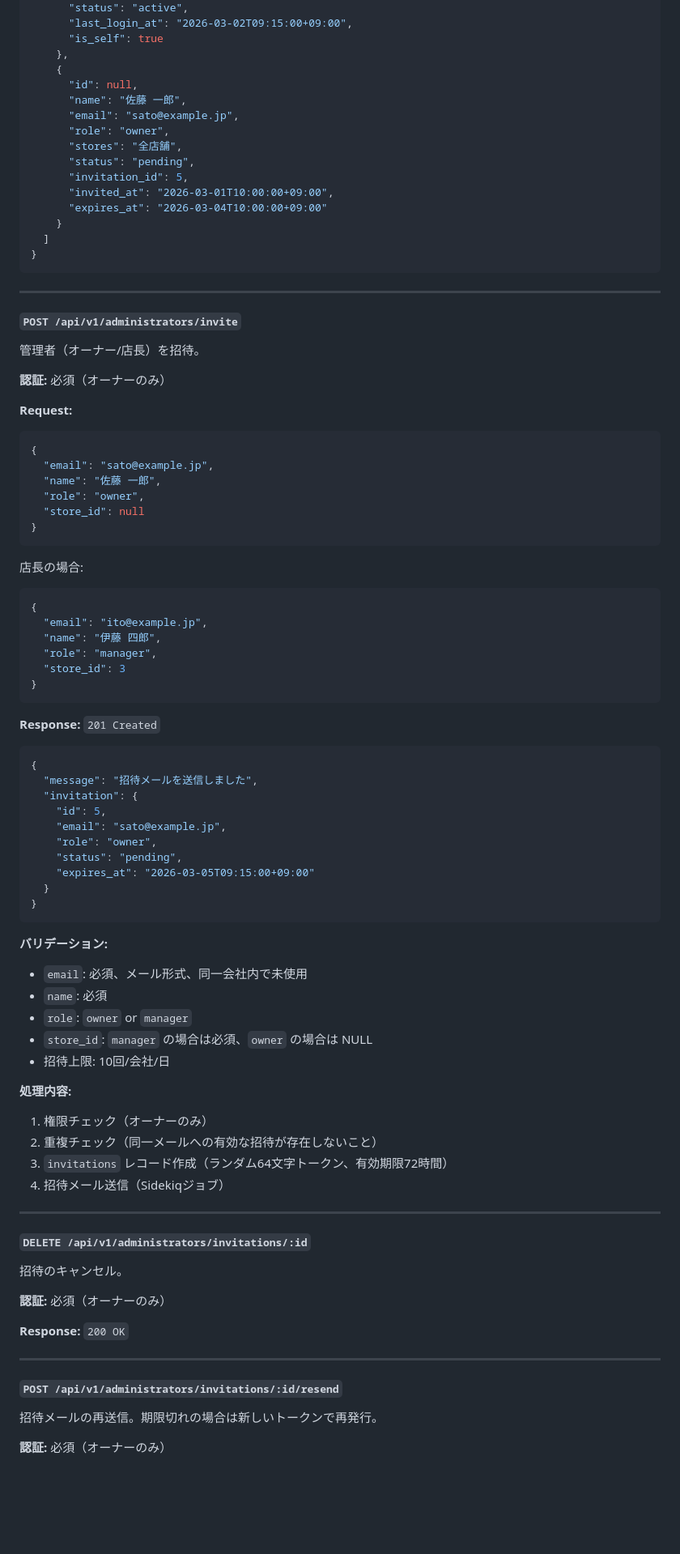
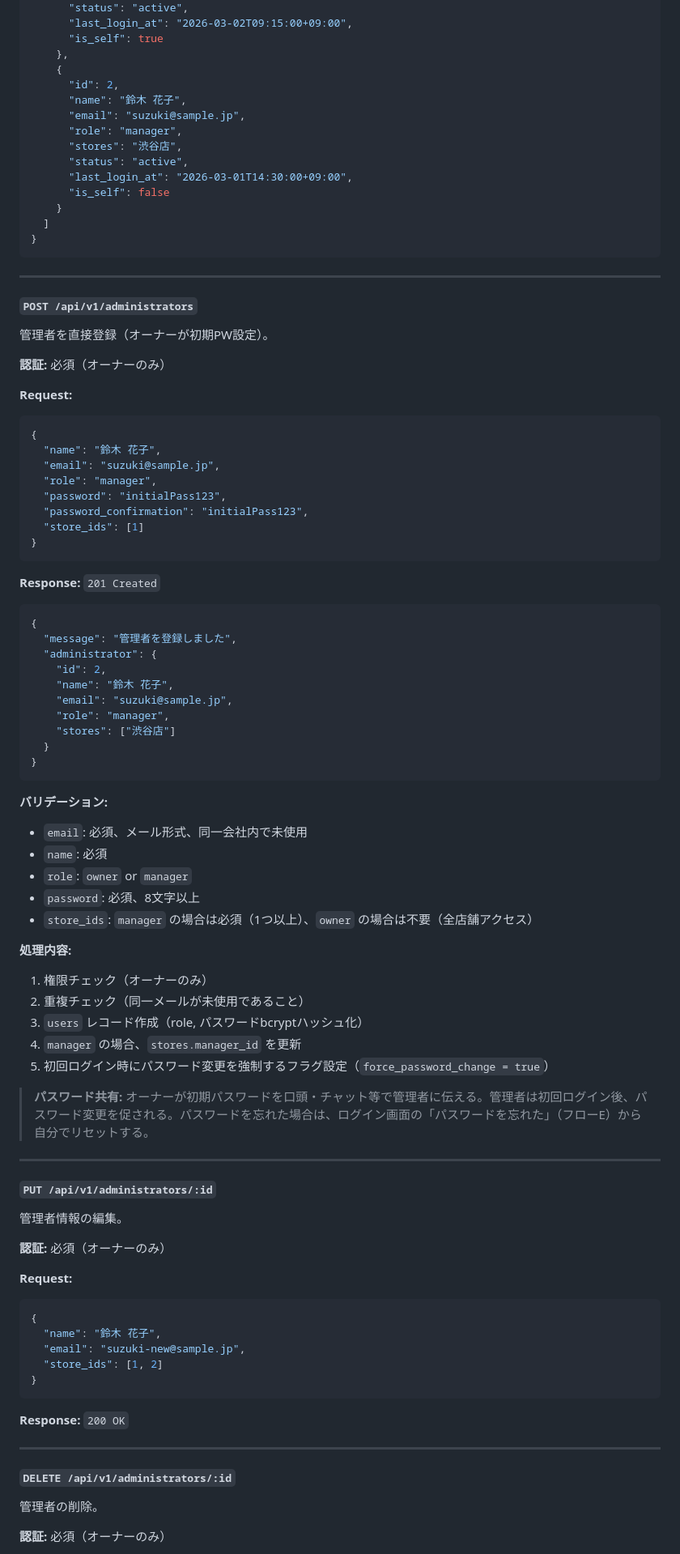
Before and after one commit to suguru789987/rakmy-owner-registration-mock, a Markdown page: requirements.md, the part around one of its changes. Shown at 81% size. Drawn GitHub-style; blank space fills up the shorter version.

````diff
--- a/requirements.md
+++ b/requirements.md
@@ -371,15 +374,14 @@ ALTER TABLE stores
       "is_self": true
     },
     {
-      "id": null,
-      "name": "佐藤 一郎",
-      "email": "sato@example.jp",
-      "role": "owner",
-      "stores": "全店舗",
-      "status": "pending",
-      "invitation_id": 5,
-      "invited_at": "2026-03-01T10:00:00+09:00",
-      "expires_at": "2026-03-04T10:00:00+09:00"
+      "id": 2,
+      "name": "鈴木 花子",
+      "email": "suzuki@sample.jp",
+      "role": "manager",
+      "stores": "渋谷店",
+      "status": "active",
+      "last_login_at": "2026-03-01T14:30:00+09:00",
+      "is_self": false
     }
   ]
 }
@@ -387,40 +389,33 @@ ALTER TABLE stores
 
 ---
 
-#### `POST /api/v1/administrators/invite`
-管理者（オーナー/店長）を招待。
+#### `POST /api/v1/administrators`
+管理者を直接登録（オーナーが初期PW設定）。
 
 **認証:** 必須（オーナーのみ）
 
 **Request:**
 ```json
 {
-  "email": "sato@example.jp",
-  "name": "佐藤 一郎",
-  "role": "owner",
-  "store_id": null
-}
-```
-店長の場合:
-```json
-{
-  "email": "ito@example.jp",
-  "name": "伊藤 四郎",
+  "name": "鈴木 花子",
+  "email": "suzuki@sample.jp",
   "role": "manager",
-  "store_id": 3
+  "password": "initialPass123",
+  "password_confirmation": "initialPass123",
+  "store_ids": [1]
 }
 ```
 
 **Response:** `201 Created`
 ```json
 {
-  "message": "招待メールを送信しました",
-  "invitation": {
-    "id": 5,
-    "email": "sato@example.jp",
-    "role": "owner",
-    "status": "pending",
-    "expires_at": "2026-03-05T09:15:00+09:00"
+  "message": "管理者を登録しました",
+  "administrator": {
+    "id": 2,
+    "name": "鈴木 花子",
+    "email": "suzuki@sample.jp",
+    "role": "manager",
+    "stores": ["渋谷店"]
   }
 }
 ```
@@ -429,28 +424,40 @@ ALTER TABLE stores
 - `email`: 必須、メール形式、同一会社内で未使用
 - `name`: 必須
 - `role`: `owner` or `manager`
-- `store_id`: `manager` の場合は必須、`owner` の場合は NULL
-- 招待上限: 10回/会社/日
+- `password`: 必須、8文字以上
+- `store_ids`: `manager` の場合は必須（1つ以上）、`owner` の場合は不要（全店舗アクセス）
 
 **処理内容:**
 1. 権限チェック（オーナーのみ）
-2. 重複チェック（同一メールへの有効な招待が存在しないこと）
-3. `invitations` レコード作成（ランダム64文字トークン、有効期限72時間）
-4. 招待メール送信（Sidekiqジョブ）
+2. 重複チェック（同一メールが未使用であること）
+3. `users` レコード作成（role, パスワードbcryptハッシュ化）
+4. `manager` の場合、`stores.manager_id` を更新
+5. 初回ログイン時にパスワード変更を強制するフラグ設定（`force_password_change = true`）
+
+> **パスワード共有:** オーナーが初期パスワードを口頭・チャット等で管理者に伝える。管理者は初回ログイン後、パスワード変更を促される。パスワードを忘れた場合は、ログイン画面の「パスワードを忘れた」（フローE）から自分でリセットする。
 
 ---
 
-#### `DELETE /api/v1/administrators/invitations/:id`
-招待のキャンセル。
+#### `PUT /api/v1/administrators/:id`
+管理者情報の編集。
 
 **認証:** 必須（オーナーのみ）
+
+**Request:**
+```json
+{
+  "name": "鈴木 花子",
+  "email": "suzuki-new@sample.jp",
+  "store_ids": [1, 2]
+}
+```
 
 **Response:** `200 OK`
 
 ---
 
-#### `POST /api/v1/administrators/invitations/:id/resend`
-招待メールの再送信。期限切れの場合は新しいトークンで再発行。
+#### `DELETE /api/v1/administrators/:id`
+管理者の削除。
 
 **認証:** 必須（オーナーのみ）
 
````
Also changed, not shown: other parts of requirements.md (+84 -184 lines).
